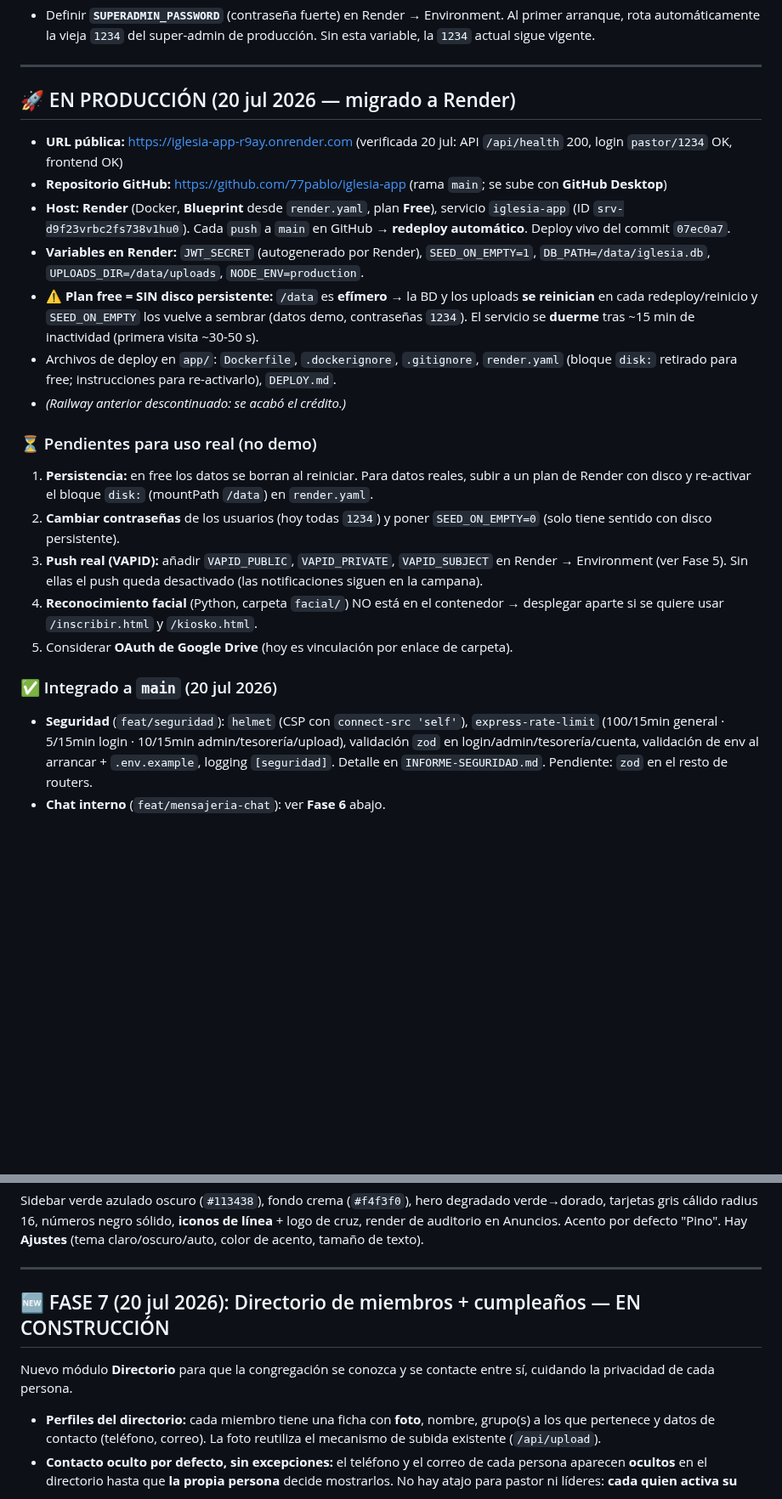
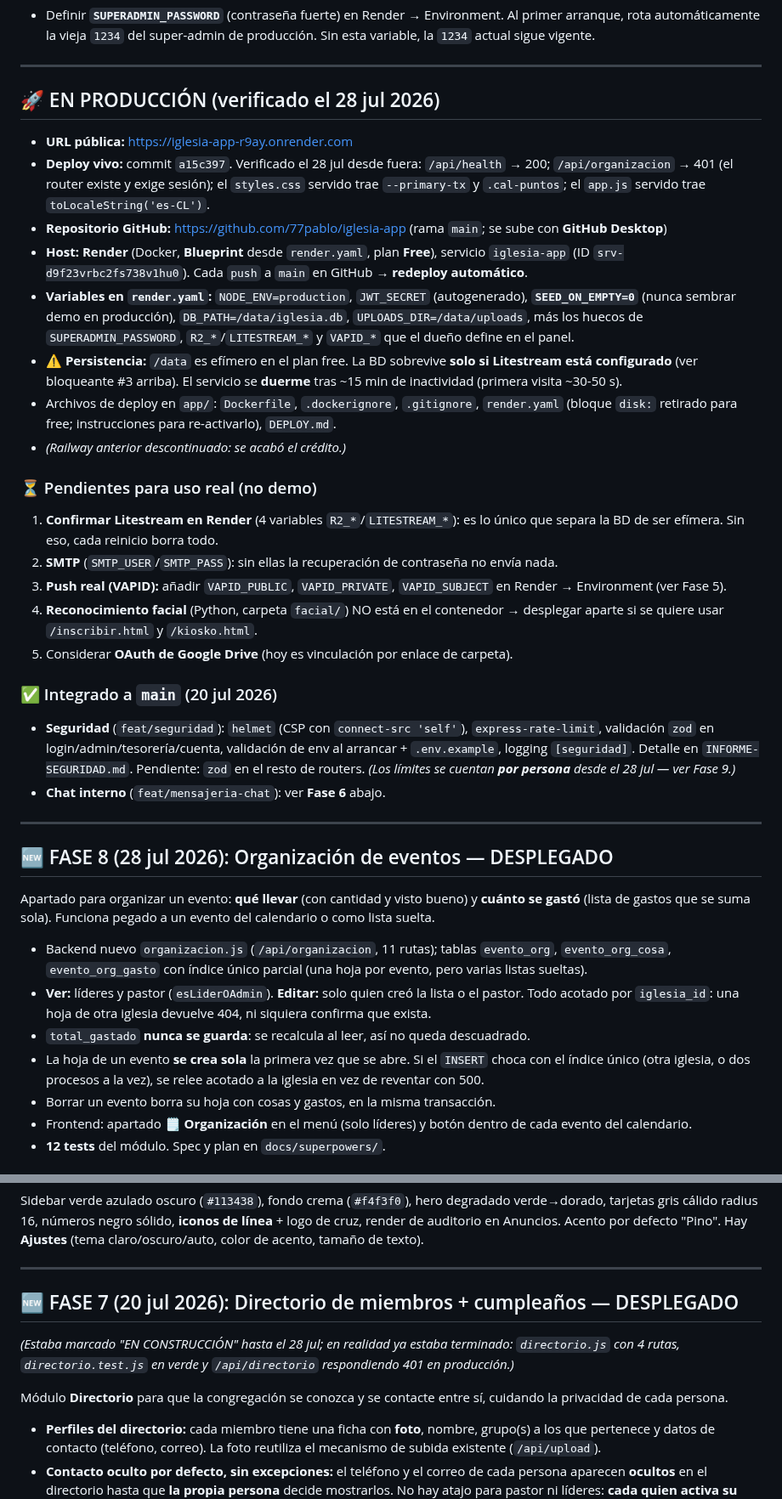
Before and after one commit to 77pablo/iglesia-app, a Markdown page: ESTADO.md, 2 parts joined by grey strips. Shown at 85% size. Drawn GitHub-style; blank space fills up the shorter version.

```diff
--- a/ESTADO.md
+++ b/ESTADO.md
@@ -34,22 +36,38 @@ También hecho esta sesión: **login del super-admin SIN iglesia** (enlace "Soy
 
 ---
 
-## 🚀 EN PRODUCCIÓN (20 jul 2026 — migrado a Render)
-- **URL pública:** https://iglesia-app-r9ay.onrender.com  (verificada 20 jul: API `/api/health` 200, login `pastor/1234` OK, frontend OK)
+## 🚀 EN PRODUCCIÓN (verificado el 28 jul 2026)
+- **URL pública:** https://iglesia-app-r9ay.onrender.com
+- **Deploy vivo:** commit `a15c397`. Verificado el 28 jul desde fuera: `/api/health` → 200; `/api/organizacion` → 401 (el router existe y exige sesión); el `styles.css` servido trae `--primary-tx` y `.cal-puntos`; el `app.js` servido trae `toLocaleString('es-CL')`.
 - **Repositorio GitHub:** https://github.com/77pablo/iglesia-app  (rama `main`; se sube con **GitHub Desktop**)
-- **Host:** **Render** (Docker, **Blueprint** desde `render.yaml`, plan **Free**), servicio `iglesia-app` (ID `srv-d9f23vrbc2fs738v1hu0`). Cada `push` a `main` en GitHub → **redeploy automático**. Deploy vivo del commit `07ec0a7`.
-- **Variables en Render:** `JWT_SECRET` (autogenerado por Render), `SEED_ON_EMPTY=1`, `DB_PATH=/data/iglesia.db`, `UPLOADS_DIR=/data/uploads`, `NODE_ENV=production`.
-- ⚠️ **Plan free = SIN disco persistente:** `/data` es **efímero** → la BD y los uploads **se reinician** en cada redeploy/reinicio y `SEED_ON_EMPTY` los vuelve a sembrar (datos demo, contraseñas `1234`). El servicio se **duerme** tras ~15 min de inactividad (primera visita ~30-50 s).
+- **Host:** **Render** (Docker, **Blueprint** desde `render.yaml`, plan **Free**), servicio `iglesia-app` (ID `srv-d9f23vrbc2fs738v1hu0`). Cada `push` a `main` en GitHub → **redeploy automático**.
+- **Variables en `render.yaml`:** `NODE_ENV=production`, `JWT_SECRET` (autogenerado), **`SEED_ON_EMPTY=0`** (nunca sembrar demo en producción), `DB_PATH=/data/iglesia.db`, `UPLOADS_DIR=/data/uploads`, más los huecos de `SUPERADMIN_PASSWORD`, `R2_*`/`LITESTREAM_*` y `VAPID_*` que el dueño define en el panel.
+- ⚠️ **Persistencia:** `/data` es efímero en el plan free. La BD sobrevive **solo si Litestream está configurado** (ver bloqueante #3 arriba). El servicio se **duerme** tras ~15 min de inactividad (primera visita ~30-50 s).
 - Archivos de deploy en `app/`: `Dockerfile`, `.dockerignore`, `.gitignore`, `render.yaml` (bloque `disk:` retirado para free; instrucciones para re-activarlo), `DEPLOY.md`.
 - *(Railway anterior descontinuado: se acabó el crédito.)*
 
 ### ⏳ Pendientes para uso real (no demo)
-1. **Persistencia:** en free los datos se borran al reiniciar. Para datos reales, subir a un plan de Render con disco y re-activar el bloque `disk:` (mountPath `/data`) en `render.yaml`.
-2. **Cambiar contraseñas** de los usuarios (hoy todas `1234`) y poner `SEED_ON_EMPTY=0` (solo tiene sentido con disco persistente).
-3. **Push real (VAPID):** añadir `VAPID_PUBLIC`, `VAPID_PRIVATE`, `VAPID_SUBJECT` en Render → Environment (ver Fase 5). Sin ellas el push queda desactivado (las notificaciones siguen en la campana).
+1. **Confirmar Litestream en Render** (4 variables `R2_*`/`LITESTREAM_*`): es lo único que separa la BD de ser efímera. Sin eso, cada reinicio borra todo.
+2. **SMTP** (`SMTP_USER`/`SMTP_PASS`): sin ellas la recuperación de contraseña no envía nada.
+3. **Push real (VAPID):** añadir `VAPID_PUBLIC`, `VAPID_PRIVATE`, `VAPID_SUBJECT` en Render → Environment (ver Fase 5).
 4. **Reconocimiento facial** (Python, carpeta `facial/`) NO está en el contenedor → desplegar aparte si se quiere usar `/inscribir.html` y `/kiosko.html`.
 5. Considerar **OAuth de Google Drive** (hoy es vinculación por enlace de carpeta).
 
 ### ✅ Integrado a `main` (20 jul 2026)
-- **Seguridad** (`feat/seguridad`): `helmet` (CSP con `connect-src 'self'`), `express-rate-limit` (100/15min general · 5/15min login · 10/15min admin/tesorería/upload), validación `zod` en login/admin/tesorería/cuenta, validación de env al arrancar + `.env.example`, logging `[seguridad]`. Detalle en `INFORME-SEGURIDAD.md`. Pendiente: `zod` en el resto de routers.
+- **Seguridad** (`feat/seguridad`): `helmet` (CSP con `connect-src 'self'`), `express-rate-limit`, validación `zod` en login/admin/tesorería/cuenta, validación de env al arrancar + `.env.example`, logging `[seguridad]`. Detalle en `INFORME-SEGURIDAD.md`. Pendiente: `zod` en el resto de routers. *(Los límites se cuentan **por persona** desde el 28 jul — ver Fase 9.)*
 - **Chat interno** (`feat/mensajeria-chat`): ver **Fase 6** abajo.
+
+---
+
+## 🆕 FASE 8 (28 jul 2026): Organización de eventos — DESPLEGADO
+
+Apartado para organizar un evento: **qué llevar** (con cantidad y visto bueno) y **cuánto se gastó** (lista de gastos que se suma sola). Funciona pegado a un evento del calendario o como lista suelta.
+
+- Backend nuevo `organizacion.js` (`/api/organizacion`, 11 rutas); tablas `evento_org`, `evento_org_cosa`, `evento_org_gasto` con índice único parcial (una hoja por evento, pero varias listas sueltas).
+- **Ver:** líderes y pastor (`esLiderOAdmin`). **Editar:** solo quien creó la lista o el pastor. Todo acotado por `iglesia_id`: una hoja de otra iglesia devuelve 404, ni siquiera confirma que exista.
+- `total_gastado` **nunca se guarda**: se recalcula al leer, así no queda descuadrado.
+- La hoja de un evento **se crea sola** la primera vez que se abre. Si el `INSERT` choca con el índice único (otra iglesia, o dos procesos a la vez), se relee acotado a la iglesia en vez de reventar con 500.
+- Borrar un evento borra su hoja con cosas y gastos, en la misma transacción.
+- Frontend: apartado **🗒️ Organización** en el menú (solo líderes) y botón dentro de cada evento del calendario.
+- **12 tests** del módulo. Spec y plan en `docs/superpowers/`.
+
@@ -68,9 +96,11 @@ Sidebar verde azulado oscuro (`#113438`), fondo crema (`#f4f3f0`), hero degradad
 
 ---
 
-## 🆕 FASE 7 (20 jul 2026): Directorio de miembros + cumpleaños — EN CONSTRUCCIÓN
+## 🆕 FASE 7 (20 jul 2026): Directorio de miembros + cumpleaños — DESPLEGADO
 
-Nuevo módulo **Directorio** para que la congregación se conozca y se contacte entre sí, cuidando la privacidad de cada persona.
+*(Estaba marcado "EN CONSTRUCCIÓN" hasta el 28 jul; en realidad ya estaba terminado: `directorio.js` con 4 rutas, `directorio.test.js` en verde y `/api/directorio` respondiendo 401 en producción.)*
+
+Módulo **Directorio** para que la congregación se conozca y se contacte entre sí, cuidando la privacidad de cada persona.
 
 - **Perfiles del directorio:** cada miembro tiene una ficha con **foto**, nombre, grupo(s) a los que pertenece y datos de contacto (teléfono, correo). La foto reutiliza el mecanismo de subida existente (`/api/upload`).
 - **Contacto oculto por defecto, sin excepciones:** el teléfono y el correo de cada persona aparecen **ocultos** en el directorio hasta que **la propia persona** decide mostrarlos. No hay atajo para pastor ni líderes: **cada quien activa su propia visibilidad**, igual que cualquier feligrés — coherente con el principio ya aplicado en otros módulos ("el pastor ve, pero no administra lo ajeno").
```
Also changed, not shown: other parts of ESTADO.md (+38 -17 lines).
